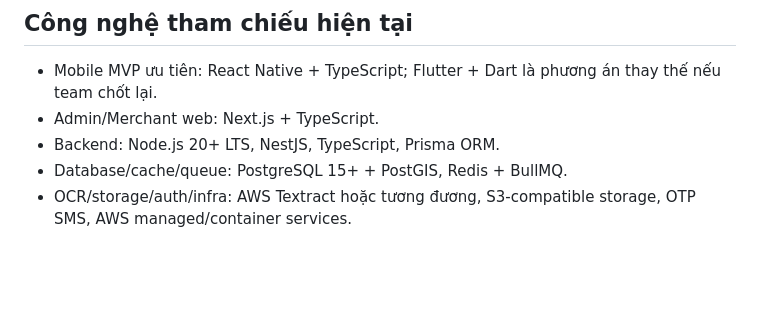
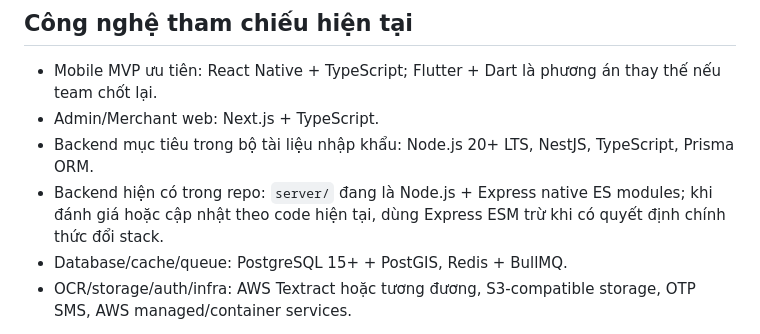
Before and after one commit to NguyenSonnt04/trustbite-review-system, a Markdown page: trustbite-docs/AGENTS.md, the part around the change. Rendered like a GitHub page; blank space fills up the shorter version.

Commit message:
docs: clarify imported backend target

```diff
--- a/trustbite-docs/AGENTS.md
+++ b/trustbite-docs/AGENTS.md
@@ -85,7 +85,8 @@ assets/                       Hình ảnh/sơ đồ
 
 - Mobile MVP ưu tiên: React Native + TypeScript; Flutter + Dart là phương án thay thế nếu team chốt lại.
 - Admin/Merchant web: Next.js + TypeScript.
-- Backend: Node.js 20+ LTS, NestJS, TypeScript, Prisma ORM.
+- Backend mục tiêu trong bộ tài liệu nhập khẩu: Node.js 20+ LTS, NestJS, TypeScript, Prisma ORM.
+- Backend hiện có trong repo: `server/` đang là Node.js + Express native ES modules; khi đánh giá hoặc cập nhật theo code hiện tại, dùng Express ESM trừ khi có quyết định chính thức đổi stack.
 - Database/cache/queue: PostgreSQL 15+ + PostGIS, Redis + BullMQ.
 - OCR/storage/auth/infra: AWS Textract hoặc tương đương, S3-compatible storage, OTP SMS, AWS managed/container services.
 
```
